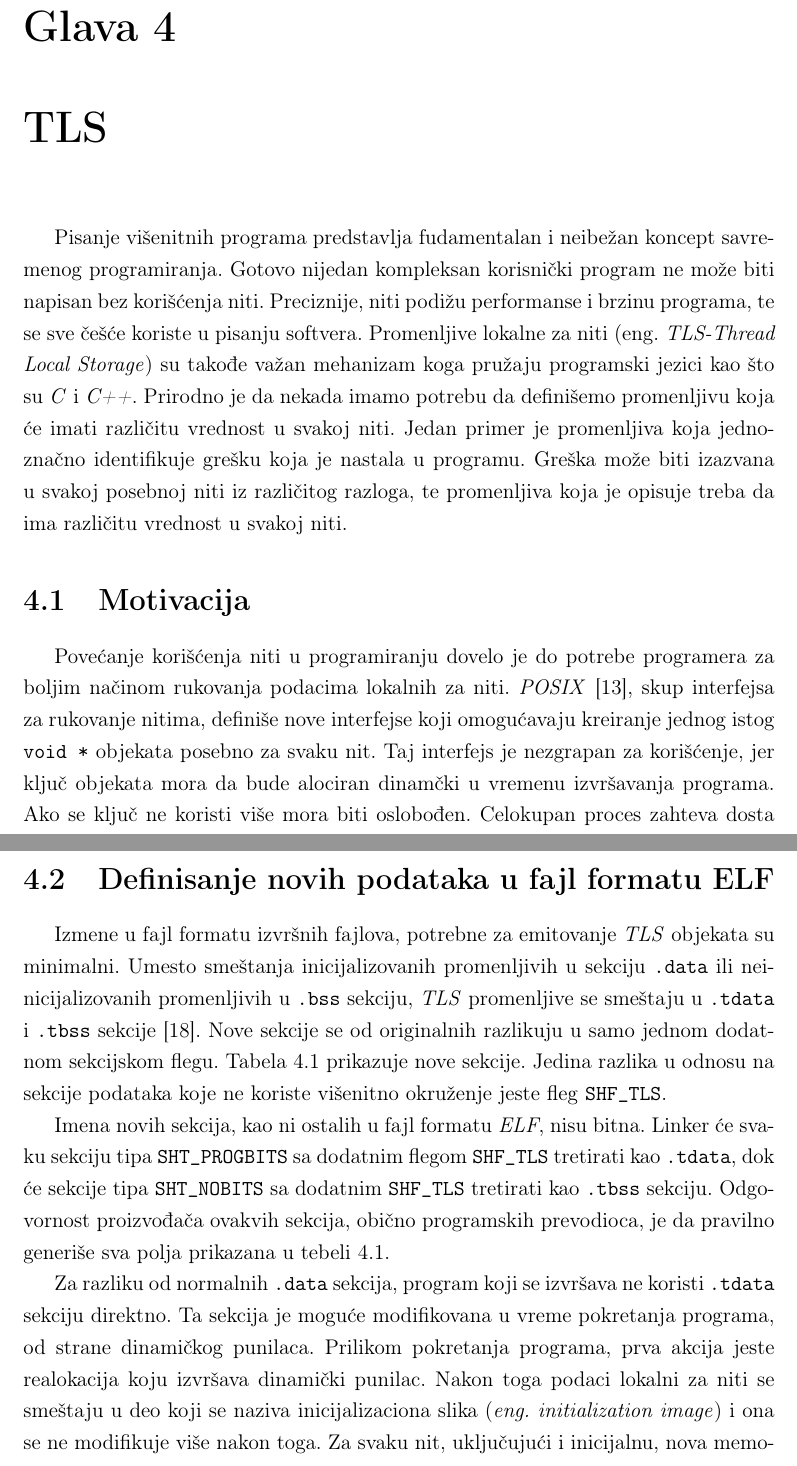
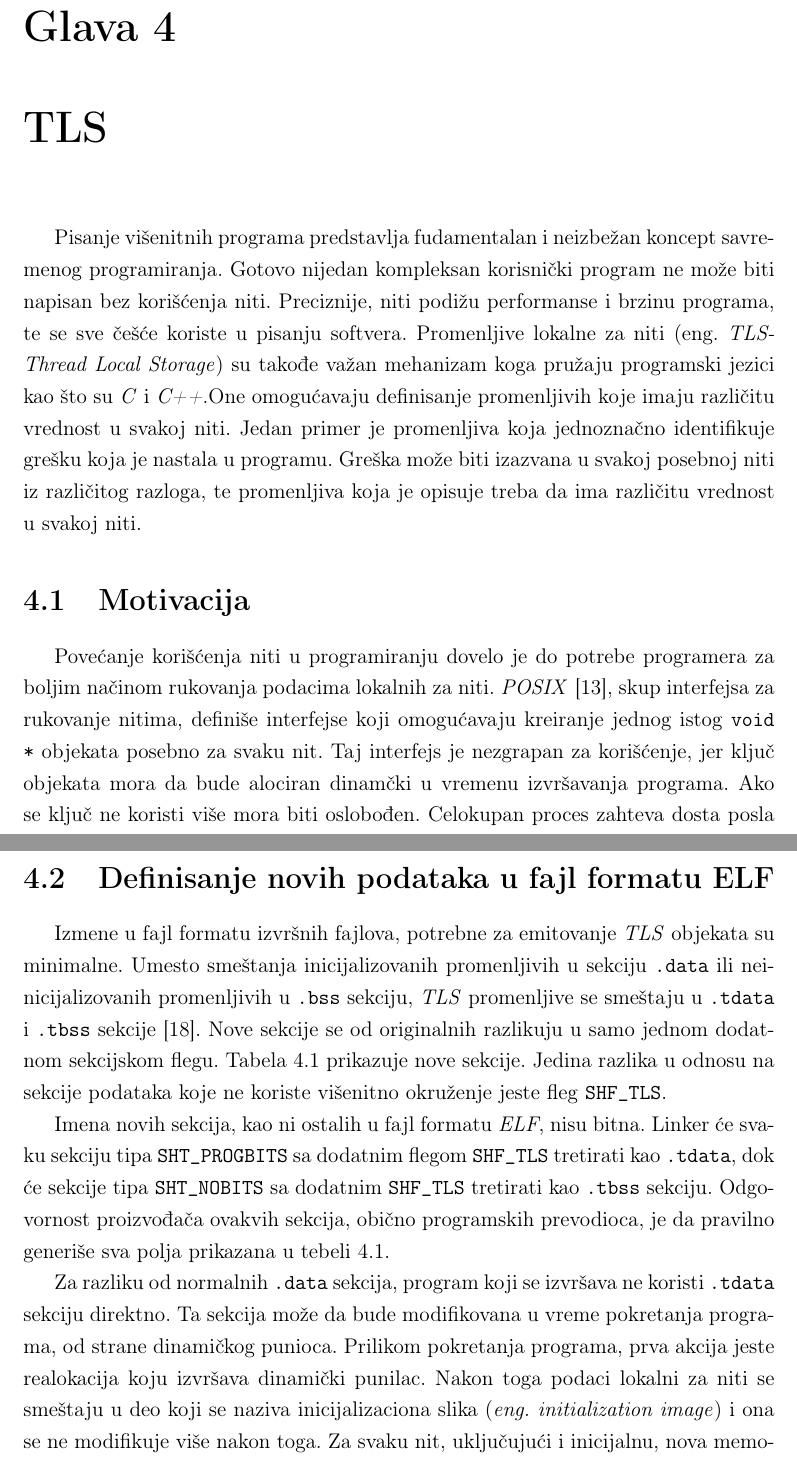
Before and after one commit to djolertrk/mastermatf, a LaTeX book (DjordjeTodorovicMasterRad.tex): two parts of pages 33 and 35 of 58, joined at a grey line, cut so that both start at the same text. Compiled offline with pdfLaTeX.

Commit message:
[TLS] Prvi deo izmena u odnosu na recenziju

```diff
--- a/DjordjeTodorovicMasterRad.tex
+++ b/DjordjeTodorovicMasterRad.tex
@@ -704,11 +704,11 @@ R24   00000000 771c6490 00000000 77160634  00000000 7fcf4c20
 \label{chp:TLS}
 
 % ------------------------------------------------------------------------------
-Pisanje višenitnih programa predstavlja fudamentalan i neibežan koncept savremenog programiranja. Gotovo nijedan kompleksan korisnički program ne može biti napisan bez korišćenja niti. Preciznije, niti podižu performanse i brzinu programa, te se sve češće koriste u pisanju softvera. Promenljive lokalne za niti (eng.~\emph{TLS-Thread Local Storage}) su takođe važan mehanizam koga pružaju programski jezici kao što su \emph{C} i \emph{C++}. Prirodno je da nekada imamo potrebu da definišemo promenljivu koja će imati različitu vrednost u svakoj niti. Jedan primer je promenljiva koja jednoznačno identifikuje grešku koja je nastala u programu. Greška može biti izazvana u svakoj posebnoj niti iz različitog razloga, te promenljiva koja je opisuje treba da ima različitu vrednost u svakoj niti.
+Pisanje višenitnih programa predstavlja fudamentalan i neizbežan koncept savremenog programiranja. Gotovo nijedan kompleksan korisnički program ne može biti napisan bez korišćenja niti. Preciznije, niti podižu performanse i brzinu programa, te se sve češće koriste u pisanju softvera. Promenljive lokalne za niti (eng.~\emph{TLS-Thread Local Storage}) su takođe važan mehanizam koga pružaju programski jezici kao što su \emph{C} i \emph{C++}.One omogućavaju definisanje promenljivih koje imaju različitu vrednost u svakoj niti. Jedan primer je promenljiva koja jednoznačno identifikuje grešku koja je nastala u programu. Greška može biti izazvana u svakoj posebnoj niti iz različitog razloga, te promenljiva koja je opisuje treba da ima različitu vrednost u svakoj niti.
 
 \section{Motivacija}
 
-Povećanje korišćenja niti u programiranju dovelo je do potrebe programera za boljim načinom rukovanja podacima lokalnih za niti. \emph{POSIX} \cite{POSIX}, skup interfejsa za rukovanje nitima, definiše nove interfejse koji omogućavaju kreiranje jednog istog \texttt{void *} objekata posebno za svaku nit. Taj interfejs je nezgrapan za korišćenje, jer ključ objekata mora da bude alociran dinamčki u vremenu izvršavanja programa. Ako se ključ ne koristi više mora biti oslobođen. Celokupan proces zahteva dosta posla programera. Pored toga je podložan greškama. Zbog toga nastaje ozbiljan problem kada se kombinuje sa dinamičko učitanim kodom. Iz tih razloga postoji potreba za efikasnijim rešenjem.
+Povećanje korišćenja niti u programiranju dovelo je do potrebe programera za boljim načinom rukovanja podacima lokalnih za niti. \emph{POSIX} \cite{POSIX}, skup interfejsa za rukovanje nitima, definiše interfejse koji omogućavaju kreiranje jednog istog \texttt{void *} objekata posebno za svaku nit. Taj interfejs je nezgrapan za korišćenje, jer ključ objekata mora da bude alociran dinamčki u vremenu izvršavanja programa. Ako se ključ ne koristi više mora biti oslobođen. Celokupan proces zahteva dosta posla programera. Pored toga je podložan greškama. Zbog toga nastaje ozbiljan problem kada se kombinuje sa dinamičko učitanim kodom. Iz tih razloga postoji potreba za efikasnijim rešenjem.
 
 Da bi se odgovorilo na sve opisane probleme, odlučeno je da se programski jezici prošire i tako prepuste težak posao programskim prevodiocima.
 
@@ -731,7 +731,7 @@ Implementacija ovog mehanizma zahteva promenu okruženja izvršavanja programa.
 
 \section{Definisanje novih podataka u fajl formatu ELF}
 
-Izmene u fajl formatu izvršnih fajlova, potrebne za emitovanje \emph{TLS} objekata su minimalni. Umesto smeštanja inicijalizovanih promenljivih u sekciju \texttt{.data} ili neinicijalizovanih promenljivih u \texttt{.bss} sekciju, \emph{TLS} promenljive se smeštaju u \texttt{.tdata} i \texttt{.tbss} sekcije \cite{TLS}. Nove sekcije se od originalnih razlikuju u samo jednom dodatnom sekcijskom flegu. Tabela \ref{tab:tls_secs} prikazuje nove sekcije. Jedina razlika u odnosu na sekcije podataka koje ne koriste višenitno okruženje jeste fleg \texttt{SHF\_TLS}.
+Izmene u fajl formatu izvršnih fajlova, potrebne za emitovanje \emph{TLS} objekata su minimalne. Umesto smeštanja inicijalizovanih promenljivih u sekciju \texttt{.data} ili neinicijalizovanih promenljivih u \texttt{.bss} sekciju, \emph{TLS} promenljive se smeštaju u \texttt{.tdata} i \texttt{.tbss} sekcije \cite{TLS}. Nove sekcije se od originalnih razlikuju u samo jednom dodatnom sekcijskom flegu. Tabela \ref{tab:tls_secs} prikazuje nove sekcije. Jedina razlika u odnosu na sekcije podataka koje ne koriste višenitno okruženje jeste fleg \texttt{SHF\_TLS}.
 
 
 \begin{table}
@@ -756,6 +756,6 @@ Izmene u fajl formatu izvršnih fajlova, potrebne za emitovanje \emph{TLS} objek
 
 Imena novih sekcija, kao ni ostalih u fajl formatu \emph{ELF}, nisu bitna. Linker će svaku sekciju tipa \texttt{SHT\_PROGBITS} sa dodatnim flegom \texttt{SHF\_TLS} tretirati kao \texttt{.tdata}, dok će sekcije tipa \texttt{SHT\_NOBITS} sa dodatnim \texttt{SHF\_TLS} tretirati kao \texttt{.tbss} sekciju. Odgovornost proizvođača ovakvih sekcija, obično programskih prevodioca, je da pravilno generiše sva polja prikazana u tebeli \ref{tab:tls_secs}.
 
-Za razliku od normalnih \texttt{.data} sekcija, program koji se izvršava ne koristi \texttt{.tdata} sekciju direktno. Ta sekcija je moguće modifikovana u vreme pokretanja programa, od strane dinamičkog punilaca. Prilikom pokretanja programa, prva akcija jeste realokacija koju izvršava dinamički punilac. Nakon toga podaci lokalni za niti se smeštaju u deo koji se naziva inicijalizaciona slika (\emph{eng.~initialization image}) i ona se ne modifikuje više nakon toga. Za svaku nit, uključujući i inicijalnu, nova memorija se alocira na mestu gde se kopira inicijalizaciona slika. Ovim se omogućava da svaka nit ima identičan početni sadržaj. Kako ne postoji samo jedna adresa koja ukazuje na simbol \emph{TLS} promenljive, normalna tabela simbola ne može biti iskorišćena. U izvršnom fajlu polje \texttt{st\_value} ne sadrži apsolutnu adresu promenljive prilikom izvrašavanja programa, jer apsolutna adresa nije poznata prilikom prevođenja programa. Iz tog razloga  je uveden novi tip simbola (\texttt{STT\_TLS}). Svaki simbol koji referiše na \emph{TLS} ima takav tip simbola. Izvršni fajlovi u polju \texttt{st\_value} imaju vrednost pomeraja promenljive u \emph{TLS} inicijalizacionoj slici.
+Za razliku od normalnih \texttt{.data} sekcija, program koji se izvršava ne koristi \texttt{.tdata} sekciju direktno.  Ta sekcija može da bude modifikovana u vreme pokretanja programa, od strane dinamičkog punioca. Prilikom pokretanja programa, prva akcija jeste realokacija koju izvršava dinamički punilac. Nakon toga podaci lokalni za niti se smeštaju u deo koji se naziva inicijalizaciona slika (\emph{eng.~initialization image}) i ona se ne modifikuje više nakon toga. Za svaku nit, uključujući i inicijalnu, nova memorija se alocira na mestu gde se kopira inicijalizaciona slika. Ovim se omogućava da svaka nit ima identičan početni sadržaj. Kako ne postoji samo jedna adresa koja ukazuje na simbol \emph{TLS} promenljive, normalna tabela simbola ne može biti iskorišćena. U izvršnom fajlu polje \texttt{st\_value} ne sadrži apsolutnu adresu promenljive prilikom izvrašavanja programa, jer apsolutna adresa nije poznata prilikom prevođenja programa. Iz tog razloga  je uveden novi tip simbola (\texttt{STT\_TLS}). Svaki simbol koji referiše na \emph{TLS} ima takav tip simbola. Izvršni fajlovi u polju \texttt{st\_value} imaju vrednost pomeraja promenljive u \emph{TLS} inicijalizacionoj slici.
 Nijedna realokacija ne sme pristupati simbolima tipa \texttt{STT\_TLS}, osim onih koji su uvedene za rukovanje \emph{TLS} promenljivih. Takođe, te nove realokacije ne smeju koristi simbole ostalih tipova.
 
```
Also changed, not shown: DjordjeTodorovicMasterRad.pdf, DjordjeTodorovicMasterRad.tex (6 more changed lines).
